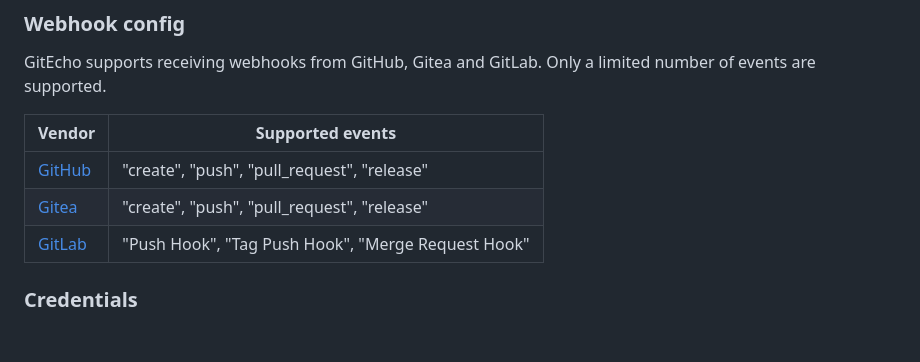
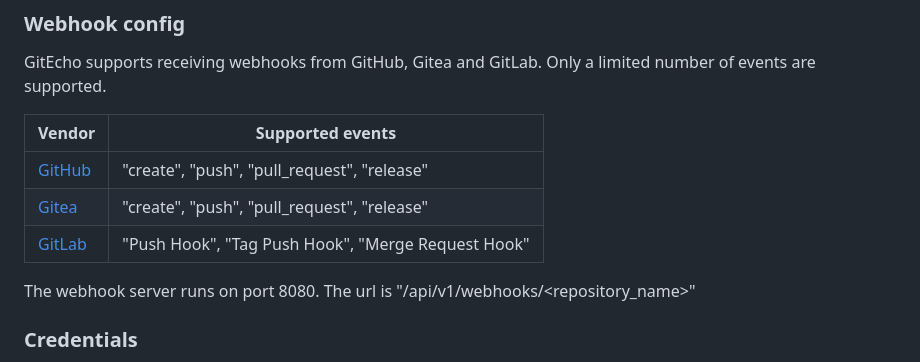
Before and after one commit to LordMathis/GitEcho, a Markdown page: README.md, the part around the change. GitHub-like rendering; blank space fills up the shorter version.

```diff
--- a/README.md
+++ b/README.md
@@ -109,6 +109,8 @@ Vendor | Supported events
 [Gitea](https://docs.gitea.com/usage/webhooks) | "create", "push", "pull_request", "release"
 [GitLab](https://docs.gitlab.com/ee/user/project/integrations/webhook_events.html) | "Push Hook", "Tag Push Hook", "Merge Request Hook"
 
+The webhook server runs on port 8080. The url is "/api/v1/webhooks/<repository_name>"
+
 ### Credentials
 
 In case you GitEcho needs to authenticate to access the repository, you can specify either username and password or path the private ssh key. If the repository is public, you can omit this section
```
